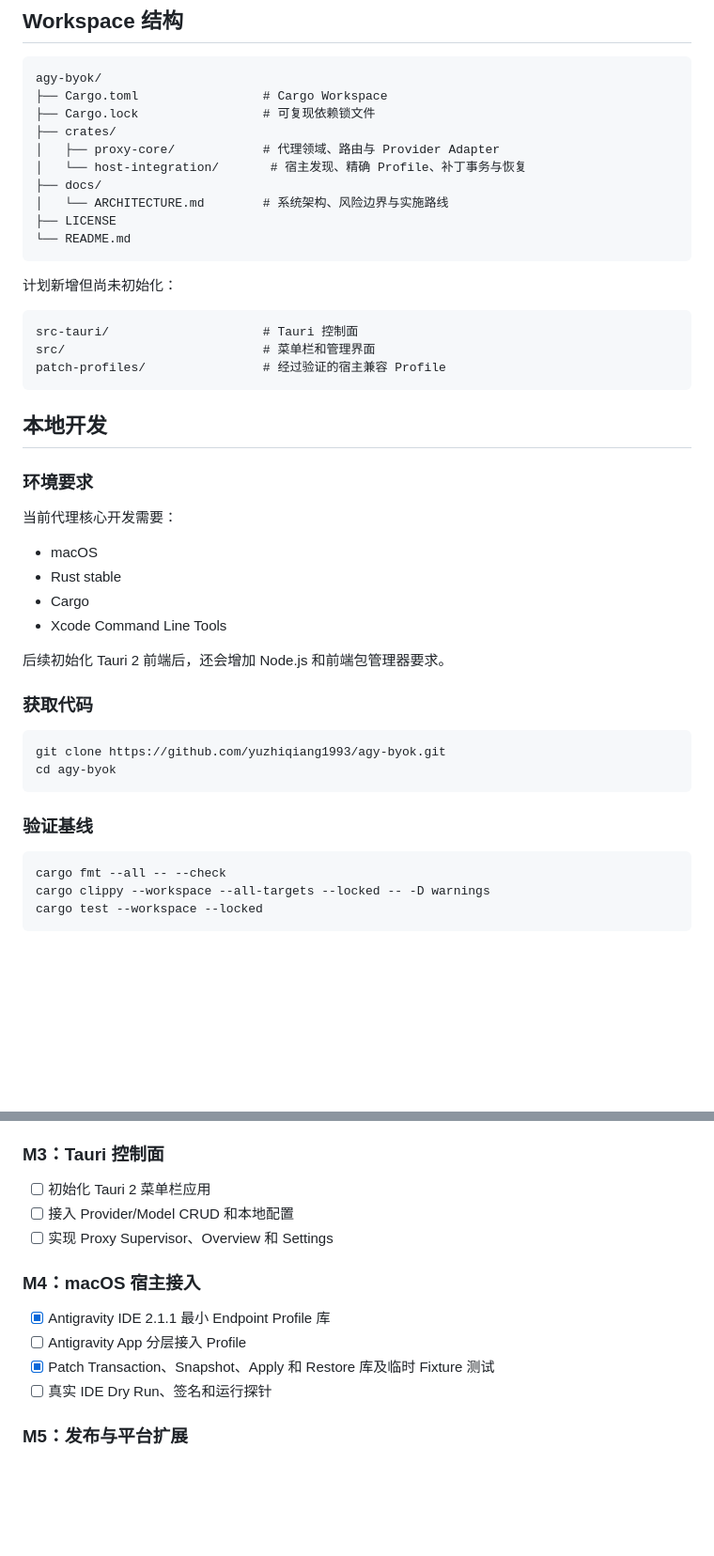
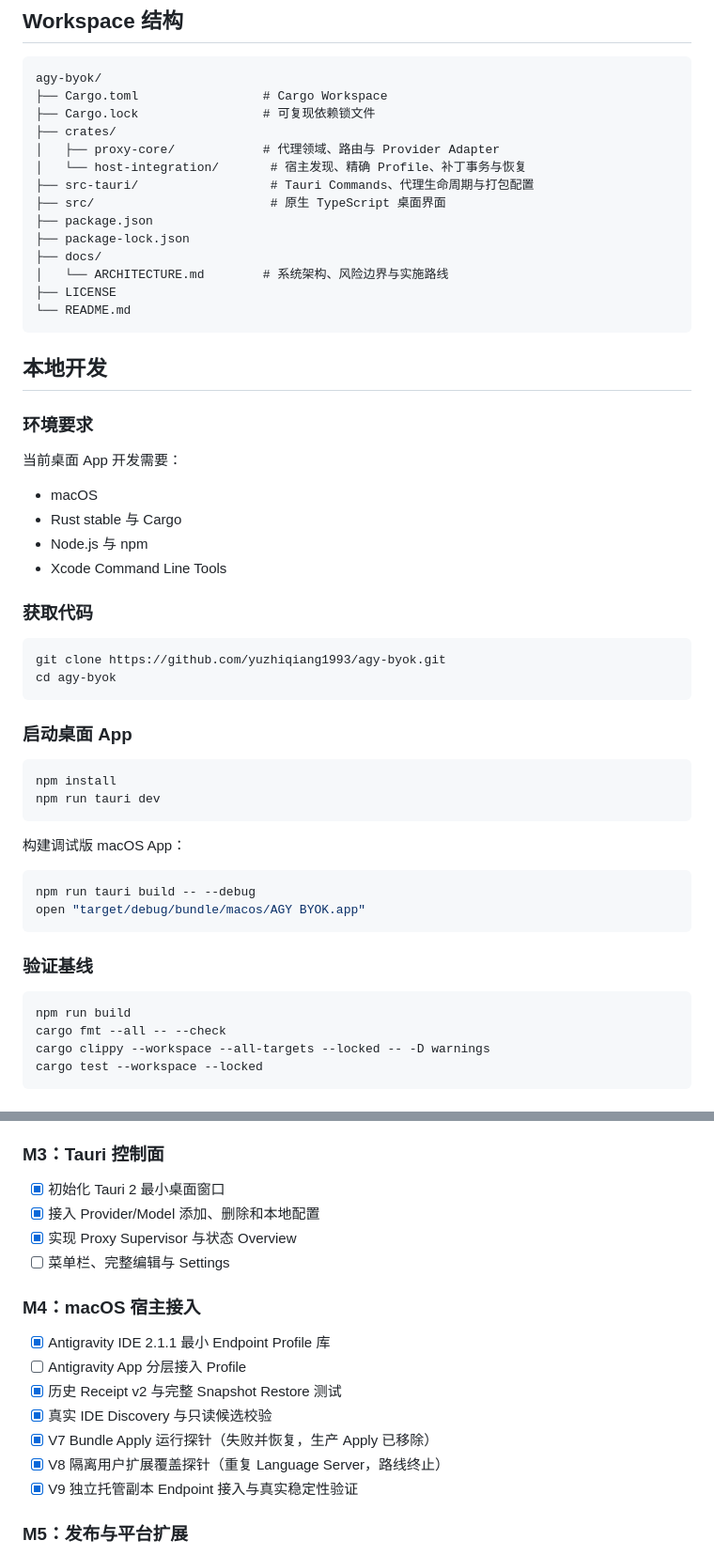
Before and after one commit to yuzhiqiang1993/agy-byok, a Markdown page: README.md, 2 parts joined by grey strips. Shown at 94% size. Rendered like a GitHub page; blank space fills up the shorter version.

````diff
--- a/README.md
+++ b/README.md
@@ -109,32 +109,26 @@ agy-byok/
 ├── crates/
 │   ├── proxy-core/            # 代理领域、路由与 Provider Adapter
 │   └── host-integration/       # 宿主发现、精确 Profile、补丁事务与恢复
+├── src-tauri/                  # Tauri Commands、代理生命周期与打包配置
+├── src/                        # 原生 TypeScript 桌面界面
+├── package.json
+├── package-lock.json
 ├── docs/
 │   └── ARCHITECTURE.md        # 系统架构、风险边界与实施路线
 ├── LICENSE
 └── README.md
 ```
 
-计划新增但尚未初始化：
-
-```text
-src-tauri/                     # Tauri 控制面
-src/                           # 菜单栏和管理界面
-patch-profiles/                # 经过验证的宿主兼容 Profile
-```
-
 ## 本地开发
 
 ### 环境要求
 
-当前代理核心开发需要：
+当前桌面 App 开发需要：
 
 - macOS
-- Rust stable
-- Cargo
+- Rust stable 与 Cargo
+- Node.js 与 npm
 - Xcode Command Line Tools
-
-后续初始化 Tauri 2 前端后，还会增加 Node.js 和前端包管理器要求。
 
 ### 获取代码
 
@@ -143,9 +137,24 @@ git clone https://github.com/yuzhiqiang1993/agy-byok.git
 cd agy-byok
 ```
 
+### 启动桌面 App
+
+```bash
+npm install
+npm run tauri dev
+```
+
+构建调试版 macOS App：
+
+```bash
+npm run tauri build -- --debug
+open "target/debug/bundle/macos/AGY BYOK.app"
+```
+
 ### 验证基线
 
 ```bash
+npm run build
 cargo fmt --all -- --check
 cargo clippy --workspace --all-targets --locked -- -D warnings
 cargo test --workspace --locked
@@ -217,16 +227,20 @@ cargo test --workspace --locked
 
 ### M3：Tauri 控制面
 
-- [ ] 初始化 Tauri 2 菜单栏应用
-- [ ] 接入 Provider/Model CRUD 和本地配置
-- [ ] 实现 Proxy Supervisor、Overview 和 Settings
+- [x] 初始化 Tauri 2 最小桌面窗口
+- [x] 接入 Provider/Model 添加、删除和本地配置
+- [x] 实现 Proxy Supervisor 与状态 Overview
+- [ ] 菜单栏、完整编辑与 Settings
 
 ### M4：macOS 宿主接入
 
 - [x] Antigravity IDE 2.1.1 最小 Endpoint Profile 库
 - [ ] Antigravity App 分层接入 Profile
-- [x] Patch Transaction、Snapshot、Apply 和 Restore 库及临时 Fixture 测试
-- [ ] 真实 IDE Dry Run、签名和运行探针
+- [x] 历史 Receipt v2 与完整 Snapshot Restore 测试
+- [x] 真实 IDE Discovery 与只读候选校验
+- [x] V7 Bundle Apply 运行探针（失败并恢复，生产 Apply 已移除）
+- [x] V8 隔离用户扩展覆盖探针（重复 Language Server，路线终止）
+- [x] V9 独立托管副本 Endpoint 接入与真实稳定性验证
 
 ### M5：发布与平台扩展
 
````
Also changed, not shown: other parts of README.md (+16 -15 lines).
